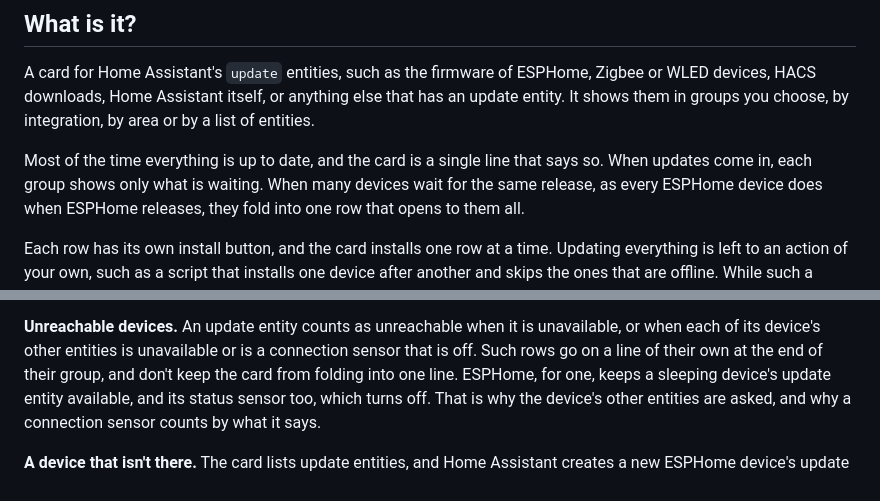
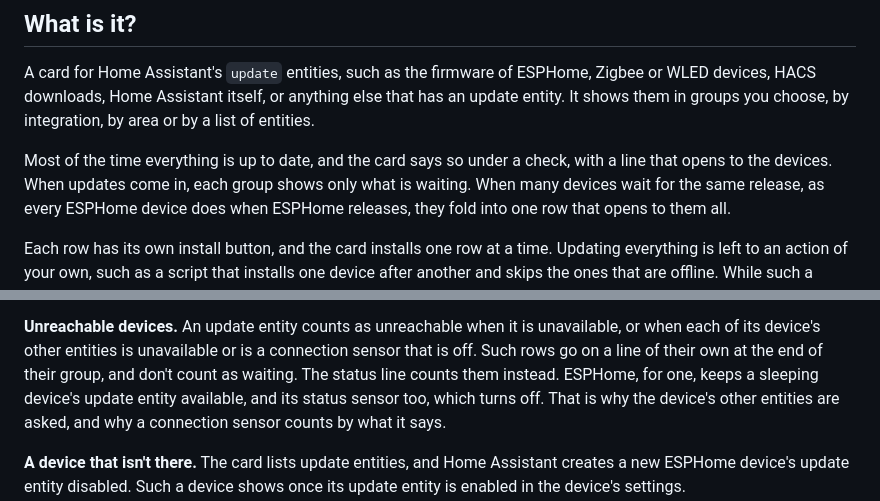
Before and after one commit to jesmak/updates-card, a Markdown page: README.md, 2 parts joined by grey strips. Rendered like a GitHub page.

```diff
--- a/README.md
+++ b/README.md
@@ -17,7 +17,7 @@ A card for Home Assistant's `update` entities, such as the firmware of ESPHome,
 Home Assistant itself, or anything else that has an update entity. It shows them in groups you choose, by integration, by area or
 by a list of entities.
 
-Most of the time everything is up to date, and the card is a single line that says so. When updates come in, each
+Most of the time everything is up to date, and the card says so under a check, with a line that opens to the devices. When updates come in, each
 group shows only what is waiting. When many devices wait for the same release, as every ESPHome device does when
 ESPHome releases, they fold into one row that opens to them all.
 
@@ -99,7 +100,7 @@ count covers every waiting row the card can install, so a script that leaves som
 
 **Unreachable devices.** An update entity counts as unreachable when it is unavailable, or when each of its device's
 other entities is unavailable or is a connection sensor that is off. Such rows go on a line of their own at the end of
-their group, and don't keep the card from folding into one line. ESPHome, for one, keeps a sleeping device's update
+their group, and don't count as waiting. The status line counts them instead. ESPHome, for one, keeps a sleeping device's update
 entity available, and its status sensor too, which turns off. That is why the device's other entities are asked, and
 why a connection sensor counts by what it says.
 
```
Also changed, not shown: other parts of README.md (+8 -7 lines), docs/images/folded-dark.png, docs/images/folded-light.png, 6 other files.
